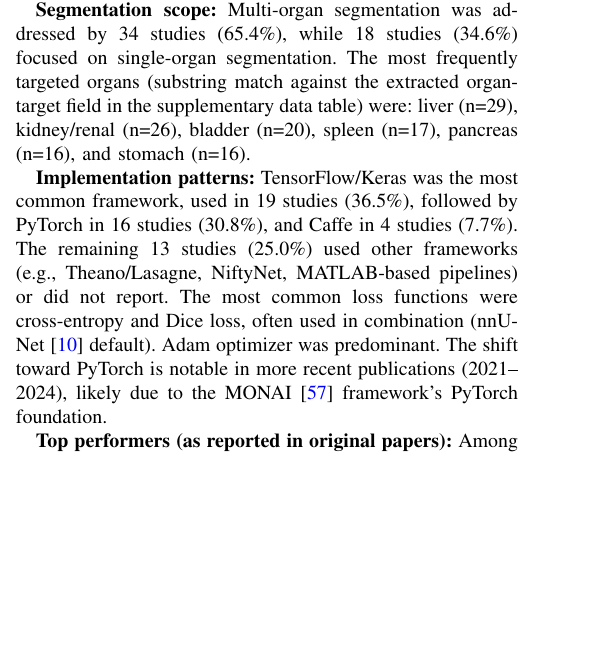
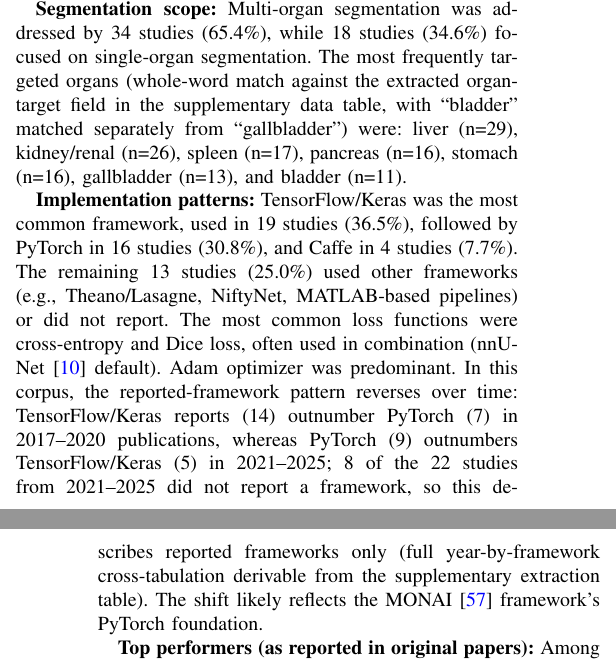
Before and after one commit to gameguild-gg/docdo-paper, a LaTeX paper (work/projects/papers/docdo-paper/ieeetran.tex, which reads work/projects/papers/docdo-paper/shared/content.tex): part of one column of page 11 of 19 before the commit and two parts of the columns of pages 11 and 12 of 19 after it, the two joined at a grey line, cut so that both start at the same text, the shorter picture padded with empty space. Compiled offline with pdfLaTeX; a missing font is replaced by an installed copy or a similar font; a LaTeX package or settings file that is missing is left out.

Commit message:
fix(paper): framework-year cross-tab, bladder/gallbladder whole-word recount (20->11+13), honest 50/52 CNN recount, venue-pair cite fix (C23/C24/C25/C28)

```diff
--- a/work/projects/papers/docdo-paper/shared/content.tex
+++ b/work/projects/papers/docdo-paper/shared/content.tex
@@ -752,9 +752,9 @@ Beyond architecture type, methods vary across multiple design axes. \textbf{Inpu
 
 Dense 3D annotation requires 15-45 minutes per organ per volume~\cite{sharma2010automated}, making large-scale dataset creation prohibitively expensive. Alternative supervision regimes reduce annotation burden: \textbf{Partially supervised} (subset of organs per volume, 30-50\% cost, $-$1-3\% Dice). \textbf{Weakly supervised} (scribbles 5-10\% cost, $-$3--8\% Dice; bounding boxes 2-5\% cost, $-$5-10\% Dice). \textbf{Semi-supervised} (few labels + unlabeled data via pseudo-labeling or consistency regularization, 10-20\% cost, $-$2-5\% Dice). \textbf{Self-supervised pre-training} (no task labels, 0\% label cost, enables 3-5\% Dice improvement over random initialization). For surgical planning platforms deploying to new anatomies with $<$50 annotated cases, semi-supervised or transfer learning approaches are recommended.
 
-\textbf{Segmentation scope:} Multi-organ segmentation was addressed by 34 studies (65.4\%), while 18 studies (34.6\%) focused on single-organ segmentation. The most frequently targeted organs (substring match against the extracted organ-target field in the supplementary data table) were: liver (n=29), kidney/renal (n=26), bladder (n=20), spleen (n=17), pancreas (n=16), and stomach (n=16).
+\textbf{Segmentation scope:} Multi-organ segmentation was addressed by 34 studies (65.4\%), while 18 studies (34.6\%) focused on single-organ segmentation. The most frequently targeted organs (whole-word match against the extracted organ-target field in the supplementary data table, with ``bladder'' matched separately from ``gallbladder'') were: liver (n=29), kidney/renal (n=26), spleen (n=17), pancreas (n=16), stomach (n=16), gallbladder (n=13), and bladder (n=11).
 
-\textbf{Implementation patterns:} TensorFlow/Keras was the most common framework, used in 19 studies (36.5\%), followed by PyTorch in 16 studies (30.8\%), and Caffe in 4 studies (7.7\%). The remaining 13 studies (25.0\%) used other frameworks (e.g., Theano/Lasagne, NiftyNet, MATLAB-based pipelines) or did not report. The most common loss functions were cross-entropy and Dice loss, often used in combination (nnU-Net~\cite{isensee2021nnunet} default). Adam optimizer was predominant. The shift toward PyTorch is notable in more recent publications (2021--2024), likely due to the MONAI~\cite{monai2022} framework's PyTorch foundation.
+\textbf{Implementation patterns:} TensorFlow/Keras was the most common framework, used in 19 studies (36.5\%), followed by PyTorch in 16 studies (30.8\%), and Caffe in 4 studies (7.7\%). The remaining 13 studies (25.0\%) used other frameworks (e.g., Theano/Lasagne, NiftyNet, MATLAB-based pipelines) or did not report. The most common loss functions were cross-entropy and Dice loss, often used in combination (nnU-Net~\cite{isensee2021nnunet} default). Adam optimizer was predominant. In this corpus, the reported-framework pattern reverses over time: TensorFlow/Keras reports (14) outnumber PyTorch (7) in 2017--2020 publications, whereas PyTorch (9) outnumbers TensorFlow/Keras (5) in 2021--2025; 8 of the 22 studies from 2021--2025 did not report a framework, so this describes reported frameworks only (full year-by-framework cross-tabulation derivable from the supplementary extraction table). The shift likely reflects the MONAI~\cite{monai2022} framework's PyTorch foundation.
 
 \textbf{Top performers (as reported in original papers):} Among reviewed studies, highest reported per-organ Dice scores: Kakeya et al.\ \cite{kakeya2018ujapa} (97.1\% liver, 98.4\% kidney, 86.1\% pancreas) with 3D U-JAPA-Net; Amjad et al.\ \cite{amjad2022general} (97.0\% liver, 97.0\% spleen) with nnU-Net~\cite{isensee2021nnunet} variants; Gibson et al.\ \cite{gibson2018densevnet} (90.7\% mean, 96.0\% liver/spleen) with DenseVNet. Well-optimized CNNs consistently achieve top per-organ performance.
 
```
Also changed, not shown: work/projects/papers/docdo-paper/shared/content.tex (6 more changed lines).
